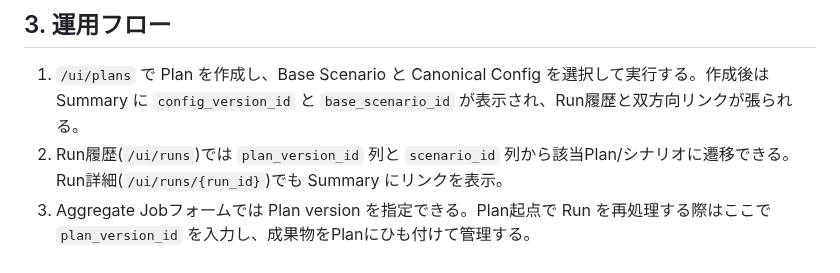
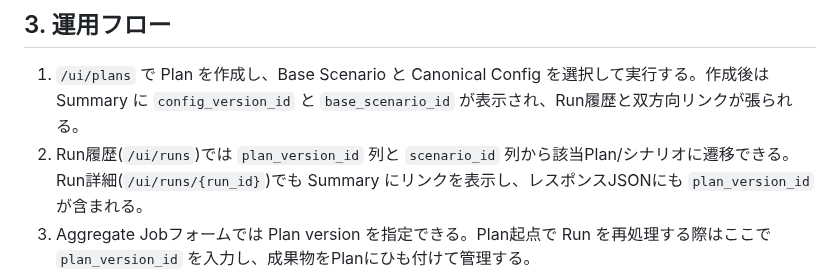
Before and after one commit to miumigy/scpln, a Markdown page: docs/run_registry_operations.md, the part around the change. Drawn GitHub-style.

Commit message:
docs: RunRegistryガイドにplan_version_id追加を反映

```diff
--- a/docs/run_registry_operations.md
+++ b/docs/run_registry_operations.md
@@ -17,7 +17,7 @@
 
 ## 3. 運用フロー
 1. `/ui/plans` で Plan を作成し、Base Scenario と Canonical Config を選択して実行する。作成後は Summary に `config_version_id` と `base_scenario_id` が表示され、Run履歴と双方向リンクが張られる。
-2. Run履歴(`/ui/runs`)では `plan_version_id` 列と `scenario_id` 列から該当Plan/シナリオに遷移できる。Run詳細(`/ui/runs/{run_id}`)でも Summary にリンクを表示。
+2. Run履歴(`/ui/runs`)では `plan_version_id` 列と `scenario_id` 列から該当Plan/シナリオに遷移できる。Run詳細(`/ui/runs/{run_id}`)でも Summary にリンクを表示し、レスポンスJSONにも `plan_version_id` が含まれる。
 3. Aggregate Jobフォームでは Plan version を指定できる。Plan起点で Run を再処理する際はここで `plan_version_id` を入力し、成果物をPlanにひも付けて管理する。
 4. `/ui/jobs` では Plan作成ジョブが `plan_version_id` を示すため、完了後に該当Plan詳細へ遷移して結果を確認する。
 
```
